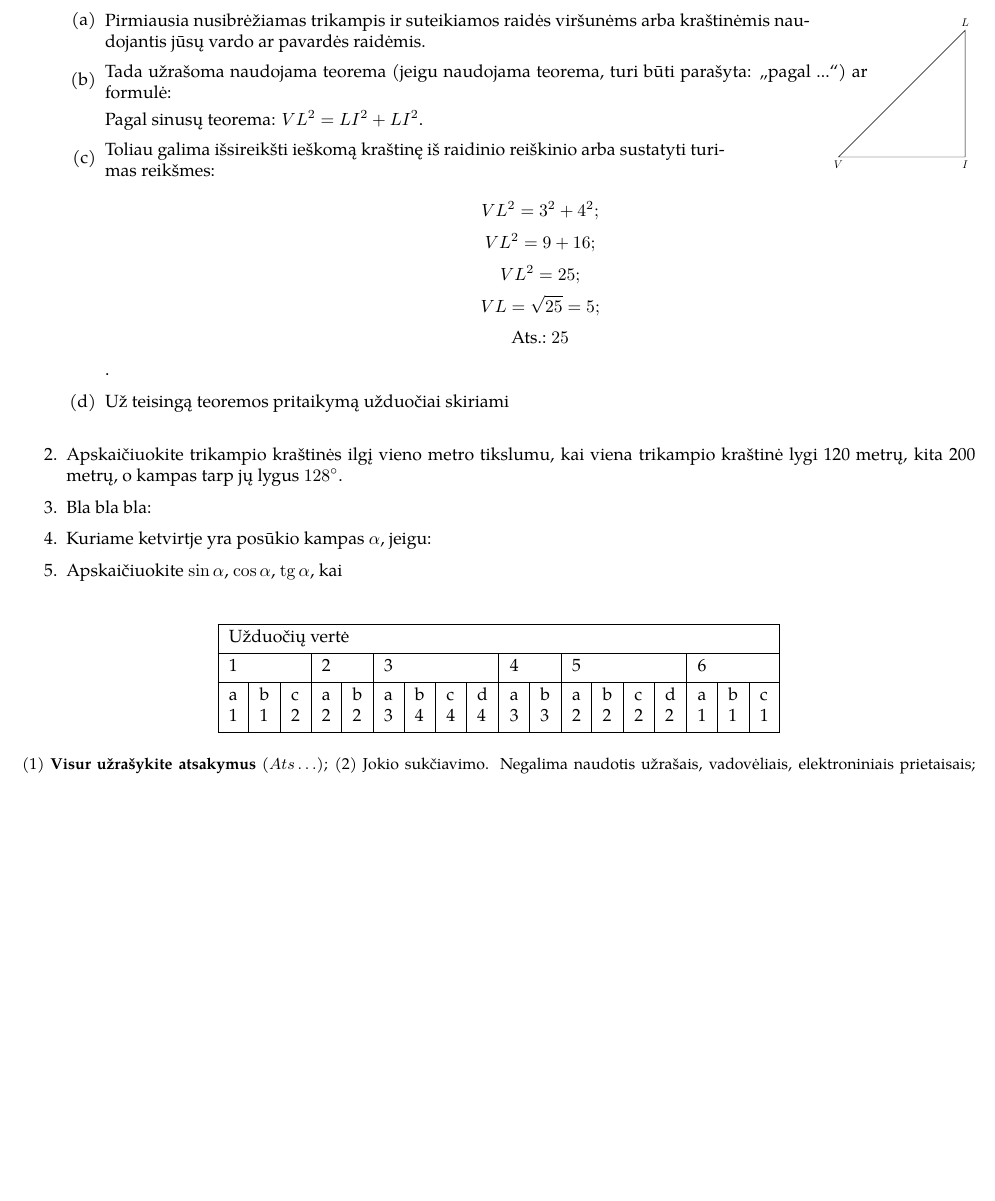
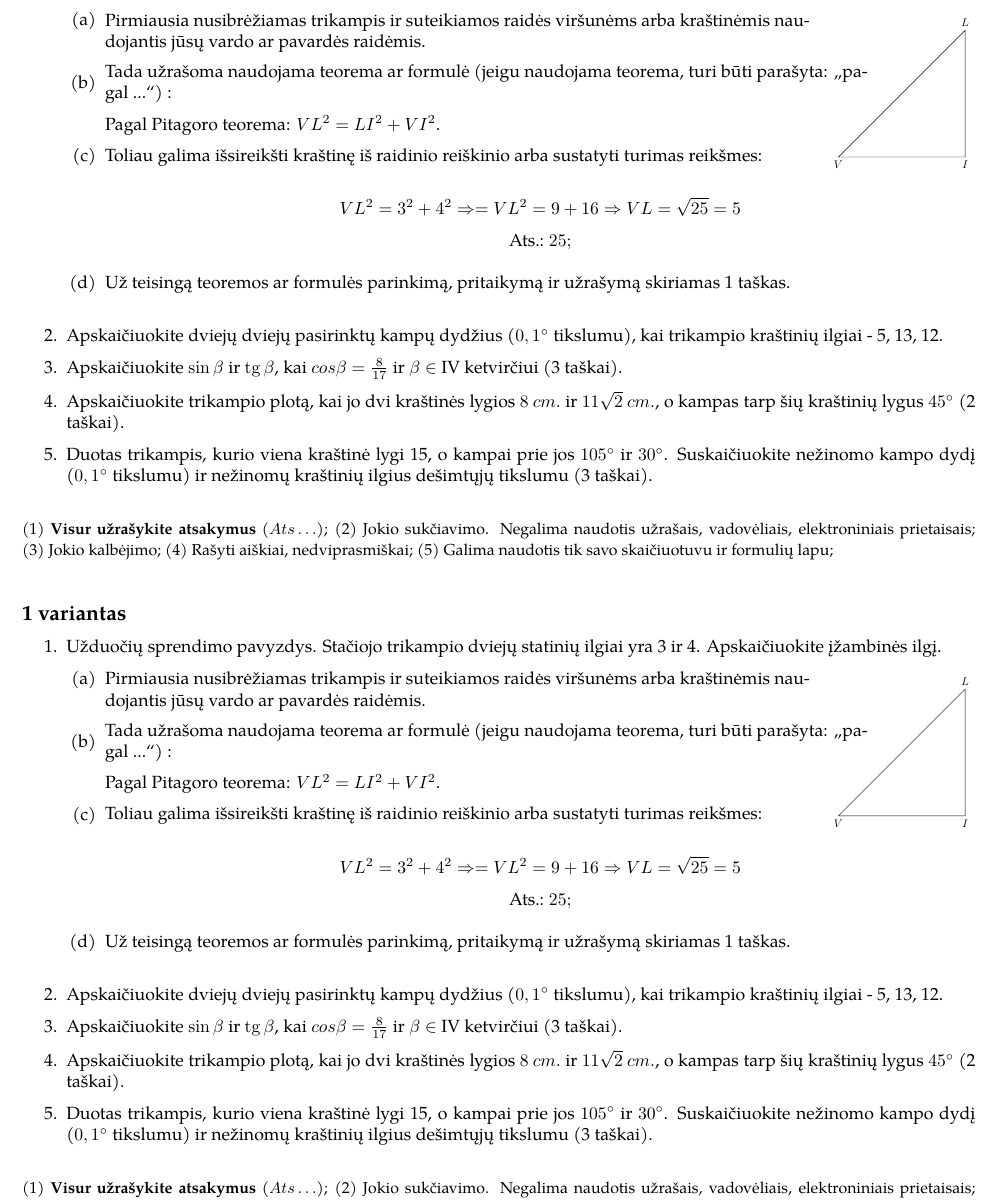
Before and after one commit to ViliusP/it_math_stem_lessons, a LaTeX document (math/triange_test_first/triangle_test_first.tex): part of the page, cut so that both start at the same text, the shorter picture padded with empty space. Compiled offline with pdfLaTeX.

Commit message:
first variant

```diff
--- a/math/triange_test_first/triangle_test_first.tex
+++ b/math/triange_test_first/triangle_test_first.tex
@@ -54,6 +54,10 @@
 \DeclareMathOperator{\arctg}{arctg}
 \newcommand{\arctgx}{\arctg x}
 
+\makeatletter
+\newcommand*{\rom}[1]{\expandafter\@slowromancap\romannumeral #1@}
+\makeatother
+
 \title{Kontrolinis darbas nr. 2}
 \author{Vilius Paliokas}
 \date{2023/10/17}
@@ -96,107 +100,132 @@
                         \end{adjustbox}
 
                   \item \parbox{0.8\textwidth}{
-                              Tada užrašoma naudojama teorema (jeigu naudojama
+                              Tada užrašoma naudojama teorema ar formulė (jeigu
+                              naudojama
                               teorema, turi būti parašyta: \germanqq{pagal
-                                    ...}) ar formulė:
+                                    ...}) :
                         }
 
                         \begin{minipage}{0.5\textwidth}
-                              Pagal sinusų teorema: $VL^{2}=LI^{2}+LI^{2}$.
+                              Pagal Pitagoro teorema: $VL^{2}=LI^{2}+VI^{2}$.
 
                         \end{minipage}
 
-                  \item \parbox{0.65\textwidth}{
-                              Toliau galima išsireikšti ieškomą kraštinę iš
+                  \item \parbox{0.7\textwidth}{
+                              Toliau galima išsireikšti kraštinę iš
                               raidinio reiškinio arba sustatyti turimas
                               reikšmes:
                         }
 
-                              $$VL^{2}=3^{2}+4^{2};$$
-                              $$VL^{2}=9+16;$$
-                              $$VL^{2}=25;$$
-                              $$VL=\sqrt{25}=5;$$
-                              $$\text{Ats.:} \; 25$$.
-                  \item Už teisingą teoremos pritaikymą užduočiai skiriami
+                        $$VL^{2}=3^{2}+4^{2} \Rightarrow=
+                              VL^{2}=9+16 \Rightarrow VL=\sqrt{25}=5$$
+                        $$\text{Ats.:} \; 25;$$
 
+                  \item Už teisingą teoremos ar formulės parinkimą,
+                        pritaikymą
+                        ir užrašymą skiriamas 1 taškas.
             \end{enumerate}
 
-            % \begin{enumerate}
-            %       \item Pirmiausiai nusibraižome trikampį ir priskiriame raides
-            %             kraštinėms ar viršunėms
-            %             \textbf{naudojant betkurias savo vardo ir pavardės
-            %                   raides}.
+      \item Apskaičiuokite dviejų dviejų pasirinktų kampų dydžius ($0,1^\circ$
+            tikslumu), kai trikampio kraštinių ilgiai - 5, 13, 12.
 
-            %       \item 	\begin{minipage}[t]{\linewidth}
-            %                   \lipsum[1]
-            %                   \begin{wrapfigure}{l}{0.3\textwidth}
-            %                         % 'r' for right side, '5cm' for the width of the wrap area
-            %                         \begin{tikzpicture}[
-            %                                     my angle/.style = {draw,
-            %                                                 fill=teal!30,
-            %                                                 angle radius=7mm,
-            %                                                 angle
-            %                                                 eccentricity=1.1,
-            %                                                 right, inner
-            %                                                 sep=1pt,
-            %                                                 font=\footnotesize}
-            %                               ]
-            %                               \draw (0,0)
-            %                               coordinate[label=below:$A$] (a) --
-            %                               (4,0) coordinate[label=below:$C$] (c)
-            %                               --
-            %                               (4,4) coordinate[label=above:$B$] (b)
-            %                               --
-            %                               cycle;
-            %                               % \pic[my angle, "$\alpha=\SI{45}{\degree}$"] {angle =
-            %                               %       c--a--b};
-            %                         \end{tikzpicture}
-            %                   \end{wrapfigure}
-            %             \end{minipage}
+      \item Apskaičiuokite $\sin\beta$ ir $\tg \beta$, kai $cos \beta =
+                  \frac{8}{17}$ ir $\beta \in$ \rom{4} ketvirčiui (3 taškai).
 
-            %       \item bla baselineskip
-            %       \item bla bla
-            %       \item bla
-            % \end{enumerate}
+      \item Apskaičiuokite trikampio plotą, kai jo dvi kraštinės lygios
+            $8\:cm.$ ir $11\sqrt{2}\:cm.$, o kampas tarp šių kraštinių lygus
+            $45^\circ$ (2 taškai).
 
-      \item Apskaičiuokite trikampio kraštinės ilgį vieno metro tikslumu, kai
-            viena trikampio kraštinė lygi 120 metrų, kita 200 metrų, o kampas
-            tarp jų lygus
-            $128^\circ$.
-
-      \item Bla bla bla:
-
-      \item Kuriame ketvirtje yra posūkio kampas $\alpha$, jeigu:
-
-      \item Apskaičiuokite $\sin \alpha$, $\cos \alpha$, $\tg \alpha$, kai
+      \item Duotas trikampis, kurio viena kraštinė lygi 15, o kampai prie jos
+            $105^\circ$ ir $30^\circ$. Suskaičiuokite nežinomo kampo dydį
+            ($0,1^\circ$ tikslumu) ir
+            nežinomų kraštinių ilgius dešimtųjų tikslumu (3 taškai).
 
 \end{enumerate}
 
-\begin{table}[!htpb]
-      \centering
-      \begin{tblr}{
-                  cell{1}{1} = {c=18}{},
-                  cell{2}{1} = {c=3}{},
-                  cell{2}{4} = {c=2}{},
-                  cell{2}{6} = {c=4}{},
-                  cell{2}{10} = {c=2}{},
-                  cell{2}{12} = {c=4}{},
-                  cell{2}{16} = {c=3}{},
-                  hlines,
-                  vlines,
-            }
-            Užduočių vertė &	   &	     &	       &	 &	   &
-            &	      & 	&	 &	  &	   &
-            &	     &	      &        &	&	 \\
-            1		 &	   &	     & 2       &	 & 3	   &
-            &	      & 	& 4	 &	  & 5	   &
-            &	     &	      & 6      &	&	 \\
-            {a\\ 1}	 & {b\\ 1} & {c\\ 2} & {a\\ 2} & {b\\ 2} & {a\\ 3} &
-            {b\\			    4} & {c\\ 4} & {d\\ 4} & {a\\3} &
-            {b\\3} & {a\\2} &
-            {b\\2} & {c\\2} & {d\\2} & {a\\1} & {b\\1} & {c\\1}
-      \end{tblr}
-\end{table}
+\begin{small}
+      \begin{enumerate*}[label={(\arabic*)}]
+            \item \textbf{Visur užrašykite atsakymus} ($Ats\ldots$);
+            \item Jokio sukčiavimo. Negalima naudotis užrašais, vadovėliais,
+            elektroniniais prietaisais;
+            \item Jokio kalbėjimo;
+            \item Rašyti aiškiai, nedviprasmiškai;
+            \item Galima naudotis tik savo skaičiuotuvu ir formulių lapu;
+      \end{enumerate*}
+\end{small}
+
+
+\subsection*{1 variantas}
+
+\begin{enumerate}
+      \item Užduočių sprendimo pavyzdys. Stačiojo trikampio dviejų statinių
+            ilgiai yra 3 ir 4. Apskaičiuokite įžambinės ilgį.
+
+            \begin{enumerate}
+
+                  \item
+
+                        \begin{adjustbox}{minipage={\linewidth}, valign=t}
+
+                              \begin{wrapfigure}{t}{0.17\linewidth}
+
+                                    \begin{resizebox}{0.17\textwidth}{!}{
+                                                \input{example_triangle}}
+                                    \end{resizebox}
+                                    \vspace{-2\baselineskip}
+
+                              \end{wrapfigure}
+
+                              \vspace*{0.15em}
+
+                              Pirmiausia nusibrėžiamas trikampis ir suteikiamos
+                              raidės viršunėms arba kraštinėmis naudojantis
+                              jūsų vardo ar pavardės raidėmis.
+                        \end{adjustbox}
+
+                  \item \parbox{0.8\textwidth}{
+                              Tada užrašoma naudojama teorema ar formulė (jeigu
+                              naudojama
+                              teorema, turi būti parašyta: \germanqq{pagal
+                                    ...}) :
+                        }
+
+                        \begin{minipage}{0.5\textwidth}
+                              Pagal Pitagoro teorema: $VL^{2}=LI^{2}+VI^{2}$.
+
+                        \end{minipage}
+
+                  \item \parbox{0.7\textwidth}{
+                              Toliau galima išsireikšti kraštinę iš
+                              raidinio reiškinio arba sustatyti turimas
+                              reikšmes:
+                        }
+
+                        $$VL^{2}=3^{2}+4^{2} \Rightarrow=
+                              VL^{2}=9+16 \Rightarrow VL=\sqrt{25}=5$$
+                        $$\text{Ats.:} \; 25;$$
+
+                  \item Už teisingą teoremos ar formulės parinkimą,
+                        pritaikymą
+                        ir užrašymą skiriamas 1 taškas.
+            \end{enumerate}
+
+      \item Apskaičiuokite dviejų dviejų pasirinktų kampų dydžius ($0,1^\circ$
+            tikslumu), kai trikampio kraštinių ilgiai - 5, 13, 12.
+
+      \item Apskaičiuokite $\sin\beta$ ir $\tg \beta$, kai $cos \beta =
+                  \frac{8}{17}$ ir $\beta \in$ \rom{4} ketvirčiui (3 taškai).
+
+      \item Apskaičiuokite trikampio plotą, kai jo dvi kraštinės lygios
+            $8\:cm.$ ir $11\sqrt{2}\:cm.$, o kampas tarp šių kraštinių lygus
+            $45^\circ$ (2 taškai).
+
+      \item Duotas trikampis, kurio viena kraštinė lygi 15, o kampai prie jos
+            $105^\circ$ ir $30^\circ$. Suskaičiuokite nežinomo kampo dydį
+            ($0,1^\circ$ tikslumu) ir
+            nežinomų kraštinių ilgius dešimtųjų tikslumu (3 taškai).
+
+\end{enumerate}
 
 \begin{small}
       \begin{enumerate*}[label={(\arabic*)}]
```
Also changed, not shown: math/triange_test_first/triangle_test_first.pdf.
